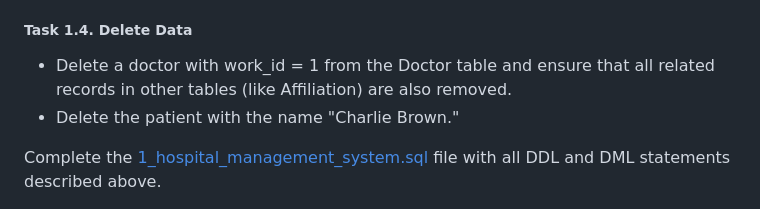
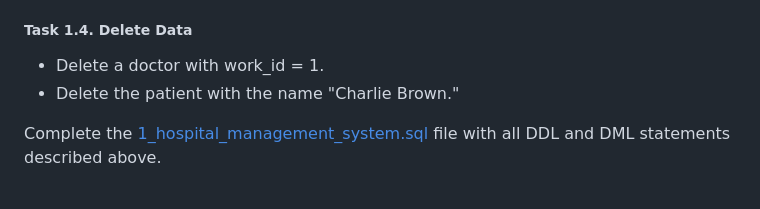
Before and after one commit to pollythepocket/CS480_final_project, a Markdown page: assignments/hw3/README.md, the part around the change. Drawn GitHub-style.

```diff
--- a/assignments/hw3/README.md
+++ b/assignments/hw3/README.md
@@ -61,7 +61,7 @@ record_id = 2, work_id = 2
 - Update patient with name "Alice Smith" to "Alice Johnson".
 
 ##### Task 1.4. Delete Data
-- Delete a doctor with work_id = 1 from the Doctor table and ensure that all related records in other tables (like Affiliation) are also removed.
+- Delete a doctor with work_id = 1.
 - Delete the patient with the name "Charlie Brown."
 
 Complete the [1_hospital_management_system.sql](1_hospital_management_system.sql) file with all DDL and DML statements described above.
```
